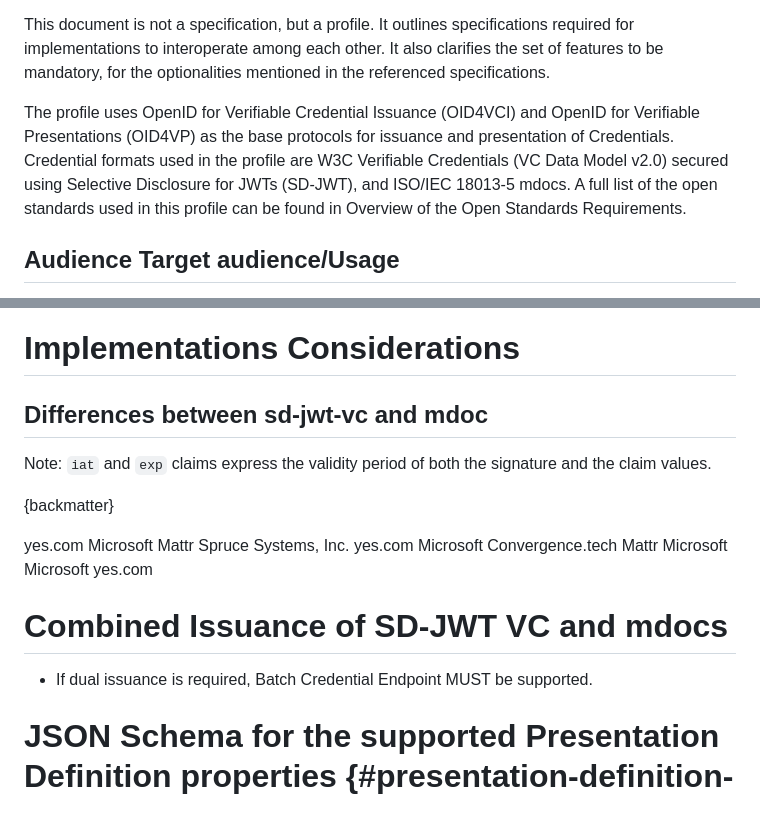
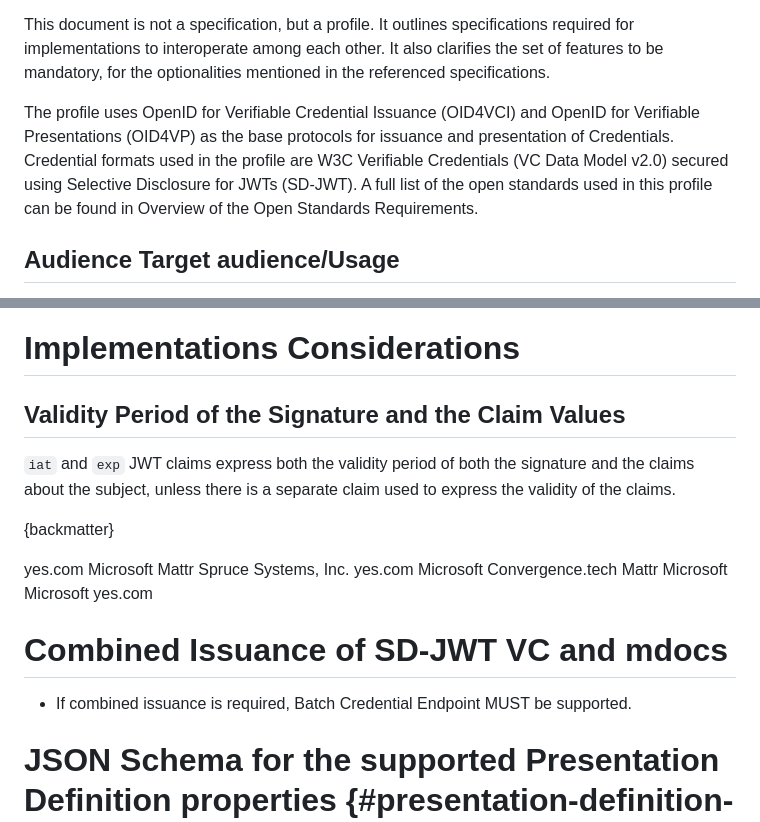
Before and after one commit to openid/oid4vc-haip-sd-jwt-vc, a Markdown page: draft-high-assurance-profile-oid4vc-sd-jwt-vc.md, 2 parts joined by grey strips. Rendered like a GitHub page.

Commit message:
fix reference to mdocs in the intro

```diff
--- a/draft-high-assurance-profile-oid4vc-sd-jwt-vc.md
+++ b/draft-high-assurance-profile-oid4vc-sd-jwt-vc.md
@@ -41,7 +41,7 @@ This document defines a set of requirements for the existing specifications to e
 
 This document is not a specification, but a profile. It outlines specifications required for implementations to interoperate among each other. It also clarifies the set of features to be mandatory, for the optionalities mentioned in the referenced specifications.
 
-The profile uses OpenID for Verifiable Credential Issuance (OID4VCI) and OpenID for Verifiable Presentations (OID4VP) as the base protocols for issuance and presentation of Credentials. Credential formats used in the profile are W3C Verifiable Credentials (VC Data Model v2.0) secured using Selective Disclosure for JWTs (SD-JWT), and ISO/IEC 18013-5 mdocs. A full list of the open standards used in this profile can be found in Overview of the Open Standards Requirements.
+The profile uses OpenID for Verifiable Credential Issuance (OID4VCI) and OpenID for Verifiable Presentations (OID4VP) as the base protocols for issuance and presentation of Credentials. Credential formats used in the profile are W3C Verifiable Credentials (VC Data Model v2.0) secured using Selective Disclosure for JWTs (SD-JWT). A full list of the open standards used in this profile can be found in Overview of the Open Standards Requirements.
 
 ## Audience Target audience/Usage
 
@@ -226,9 +226,9 @@ Note: When using this profile with other cryptosuites, it is recommended to be e
 
 # Implementations Considerations
 
-## Differences between sd-jwt-vc and mdoc
+## Validity Period of the Signature and the Claim Values
 
-Note: `iat` and `exp` claims express the validity period of both the signature and the claim values.
+`iat` and `exp` JWT claims express both the validity period of both the signature and the claims about the subject, unless there is a separate claim used to express the validity of the claims.
 
 {backmatter}
 
@@ -288,7 +288,7 @@ Note: `iat` and `exp` claims express the validity period of both the signature a
 
 # Combined Issuance of SD-JWT VC and mdocs
 
-   * If dual issuance is required, Batch Credential Endpoint MUST be supported.
+   * If combined issuance is required, Batch Credential Endpoint MUST be supported.
 
 # JSON Schema for the supported Presentation Definition properties {#presentation-definition-schema}
 
```
